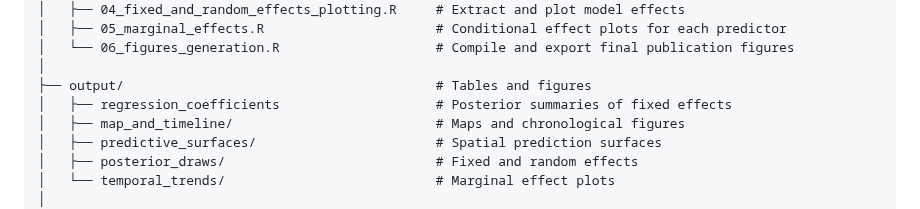
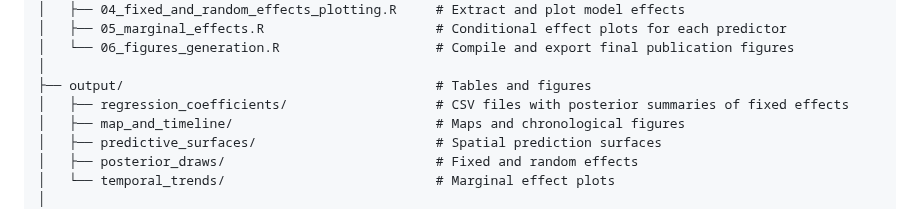
Before and after one commit to CarolDoudouCao/Archaeo_Bodyform_China, a Markdown page: README.md, the part around the change. GitHub-like rendering.

```diff
--- a/README.md
+++ b/README.md
@@ -19,7 +19,7 @@ This repository supports Chapter 7 of Doudou Cao's PhD thesis _Adaptation at Hig
 │   └── 06_figures_generation.R                    # Compile and export final publication figures
 │
 ├── output/                                        # Tables and figures
-│   ├── regression_coefficients                    # Posterior summaries of fixed effects
+│   ├── regression_coefficients/                   # CSV files with posterior summaries of fixed effects
 │   ├── map_and_timeline/                          # Maps and chronological figures
 │   ├── predictive_surfaces/                       # Spatial prediction surfaces
 │   ├── posterior_draws/                           # Fixed and random effects
```
